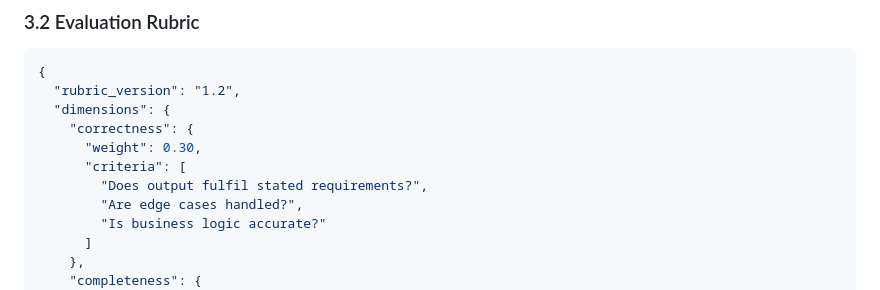
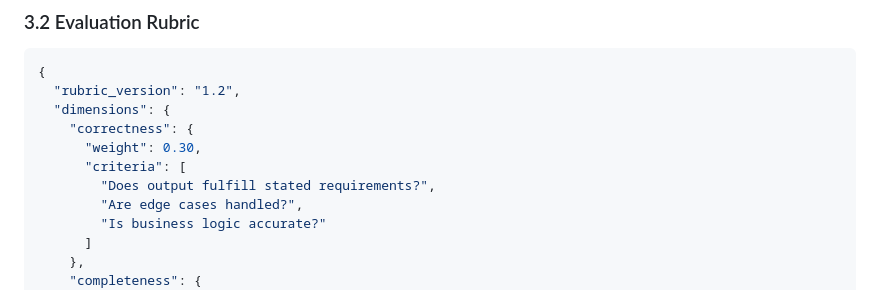
Before and after one commit to BatuUlasUlusinan/skills-introduction-to-github, a Markdown page: AUTONOMOUS_AI_FRAMEWORK.md, the part around the change. Rendered like a GitHub page.

Commit message:
Fix spelling: fulfil -> fulfill
Co-authored-by: BatuUlasUlusinan <239301730+BatuUlasUlusinan@users.noreply.github.com>

```diff
--- a/AUTONOMOUS_AI_FRAMEWORK.md
+++ b/AUTONOMOUS_AI_FRAMEWORK.md
@@ -497,7 +497,7 @@ Layer 5: Reflection Agent Score
     "correctness": {
       "weight": 0.30,
       "criteria": [
-        "Does output fulfil stated requirements?",
+        "Does output fulfill stated requirements?",
         "Are edge cases handled?",
         "Is business logic accurate?"
       ]
```
